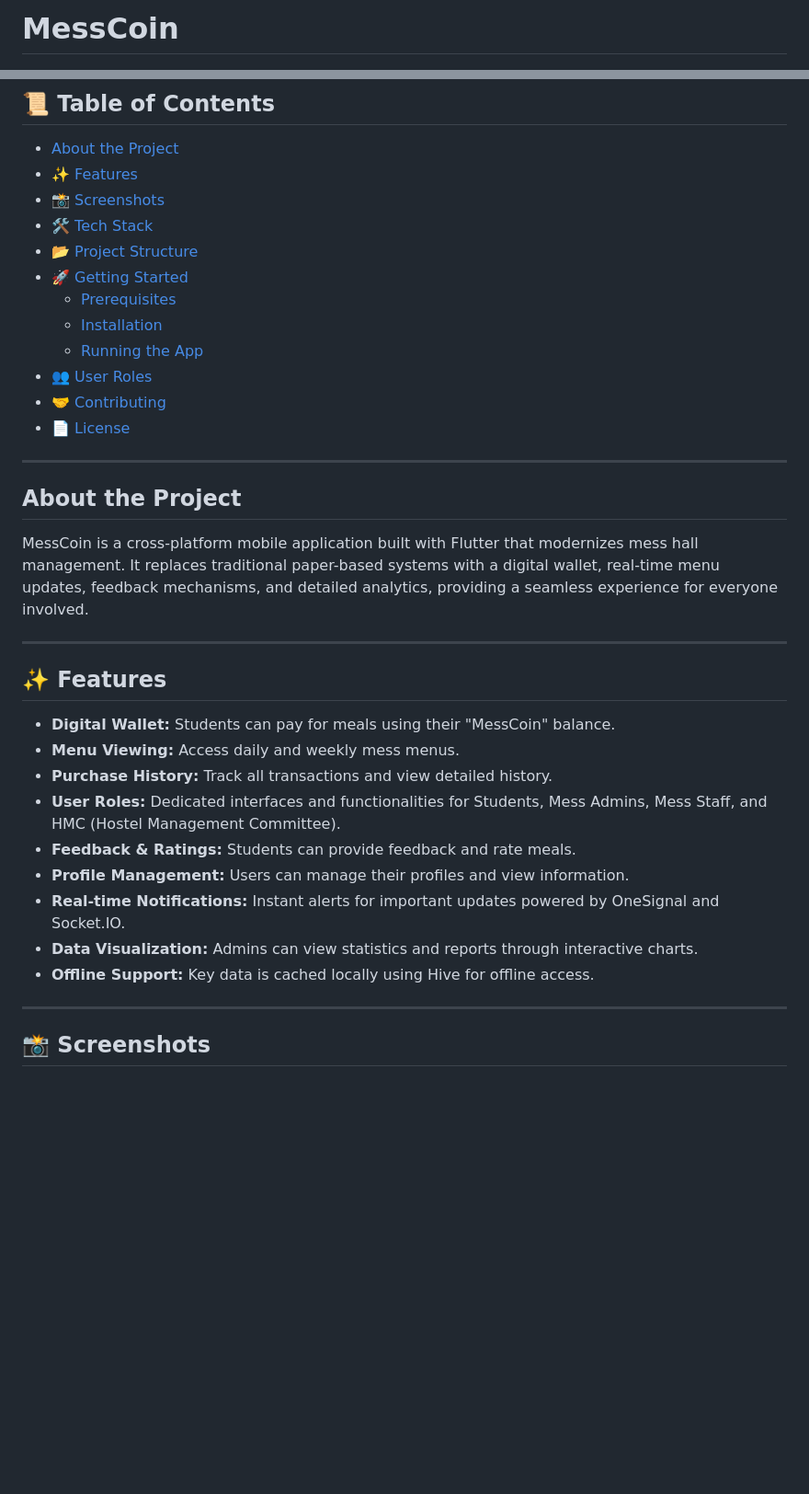
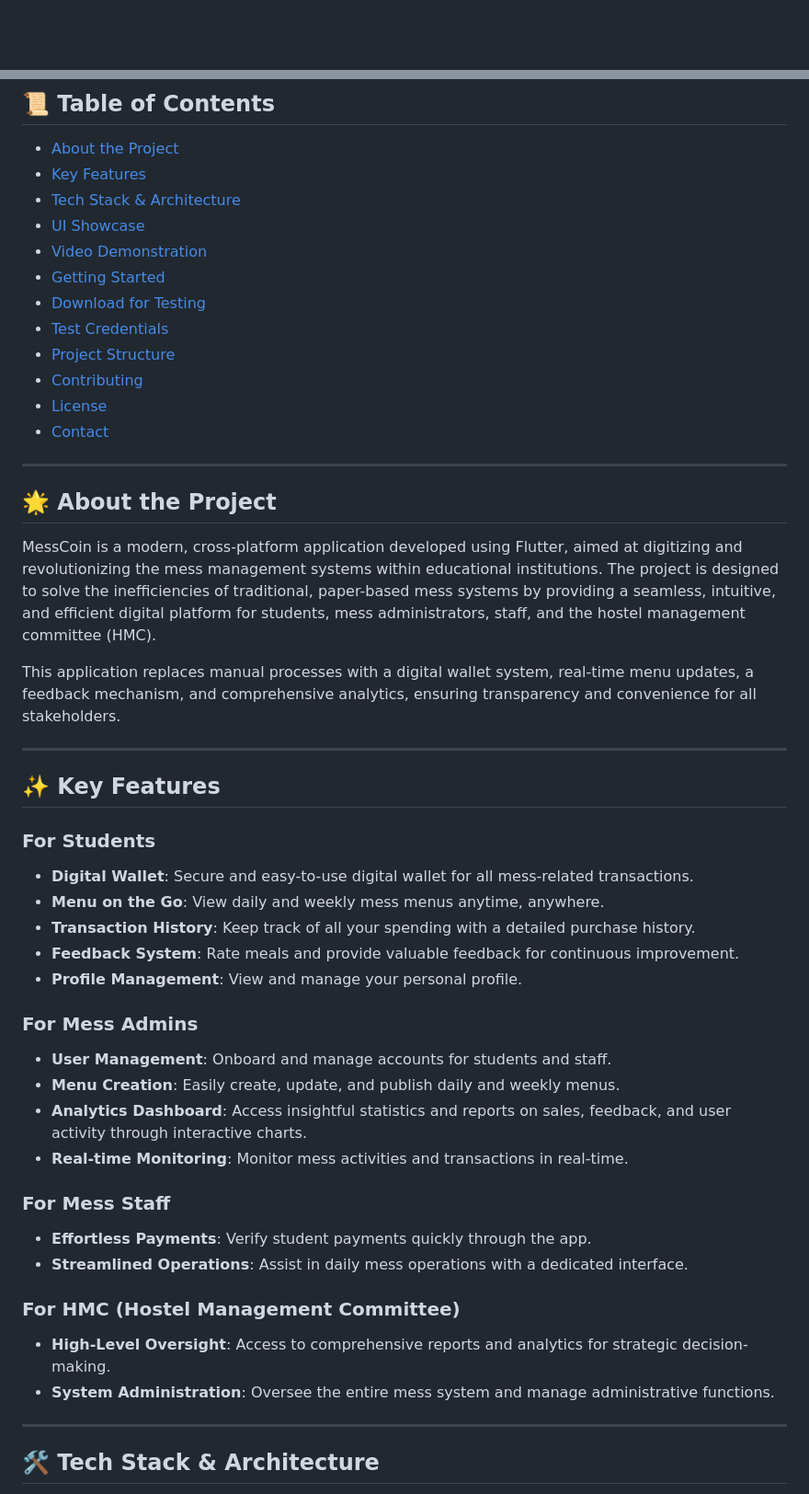
Before and after one commit to gaurav-33/messcoin, a Markdown page: README.md, 2 parts joined by grey strips. Shown at 92% size. Drawn GitHub-style; blank space fills up the shorter version.

```diff
--- a/README.md
+++ b/README.md
@@ -1,4 +1,3 @@
-# MessCoin
 
 <p align="center">
   <img src="assets/images/mess-coin-logo-light.png#gh-light-mode-only" alt="MessCoin Logo" width="200"/>
@@ -14,39 +22,52 @@
 ## 📜 Table of Contents
 
 - [About the Project](#about-the-project)
-- [✨ Features](#-features)
-- [📸 Screenshots](#-screenshots)
-- [🛠️ Tech Stack](#-tech-stack)
-- [📂 Project Structure](#-project-structure)
-- [🚀 Getting Started](#-getting-started)
-  - [Prerequisites](#prerequisites)
-  - [Installation](#installation)
-  - [Running the App](#running-the-app)
-- [👥 User Roles](#-user-roles)
-- [🤝 Contributing](#-contributing)
-- [📄 License](#-license)
+- [Key Features](#-key-features)
+- [Tech Stack & Architecture](#-tech-stack--architecture)
+- [UI Showcase](#-ui-showcase)
+- [Video Demonstration](#-video-demonstration)
+- [Getting Started](#-getting-started)
+- [Download for Testing](#-download-for-testing)
+- [Test Credentials](#-test-credentials)
+- [Project Structure](#-project-structure)
+- [Contributing](#-contributing)
+- [License](#-license)
+- [Contact](#-contact)
 
 ---
 
-## About the Project
+## 🌟 About the Project
 
-MessCoin is a cross-platform mobile application built with Flutter that modernizes mess hall management. It replaces traditional paper-based systems with a digital wallet, real-time menu updates, feedback mechanisms, and detailed analytics, providing a seamless experience for everyone involved.
+MessCoin is a modern, cross-platform application developed using Flutter, aimed at digitizing and revolutionizing the mess management systems within educational institutions. The project is designed to solve the inefficiencies of traditional, paper-based mess systems by providing a seamless, intuitive, and efficient digital platform for students, mess administrators, staff, and the hostel management committee (HMC).
+
+This application replaces manual processes with a digital wallet system, real-time menu updates, a feedback mechanism, and comprehensive analytics, ensuring transparency and convenience for all stakeholders.
 
 ---
 
-## ✨ Features
+## ✨ Key Features
 
-- **Digital Wallet:** Students can pay for meals using their "MessCoin" balance.
-- **Menu Viewing:** Access daily and weekly mess menus.
-- **Purchase History:** Track all transactions and view detailed history.
-- **User Roles:** Dedicated interfaces and functionalities for Students, Mess Admins, Mess Staff, and HMC (Hostel Management Committee).
-- **Feedback & Ratings:** Students can provide feedback and rate meals.
-- **Profile Management:** Users can manage their profiles and view information.
-- **Real-time Notifications:** Instant alerts for important updates powered by OneSignal and Socket.IO.
-- **Data Visualization:** Admins can view statistics and reports through interactive charts.
-- **Offline Support:** Key data is cached locally using Hive for offline access.
+### For Students
+- **Digital Wallet**: Secure and easy-to-use digital wallet for all mess-related transactions.
+- **Menu on the Go**: View daily and weekly mess menus anytime, anywhere.
+- **Transaction History**: Keep track of all your spending with a detailed purchase history.
+- **Feedback System**: Rate meals and provide valuable feedback for continuous improvement.
+- **Profile Management**: View and manage your personal profile.
+
+### For Mess Admins
+- **User Management**: Onboard and manage accounts for students and staff.
+- **Menu Creation**: Easily create, update, and publish daily and weekly menus.
+- **Analytics Dashboard**: Access insightful statistics and reports on sales, feedback, and user activity through interactive charts.
+- **Real-time Monitoring**: Monitor mess activities and transactions in real-time.
+
+### For Mess Staff
+- **Effortless Payments**: Verify student payments quickly through the app.
+- **Streamlined Operations**: Assist in daily mess operations with a dedicated interface.
+
+### For HMC (Hostel Management Committee)
+- **High-Level Oversight**: Access to comprehensive reports and analytics for strategic decision-making.
+- **System Administration**: Oversee the entire mess system and manage administrative functions.
 
 ---
 
-## 📸 Screenshots
+## 🛠️ Tech Stack & Architecture
 
```
Also changed, not shown: other parts of README.md (+122 -66 lines).
